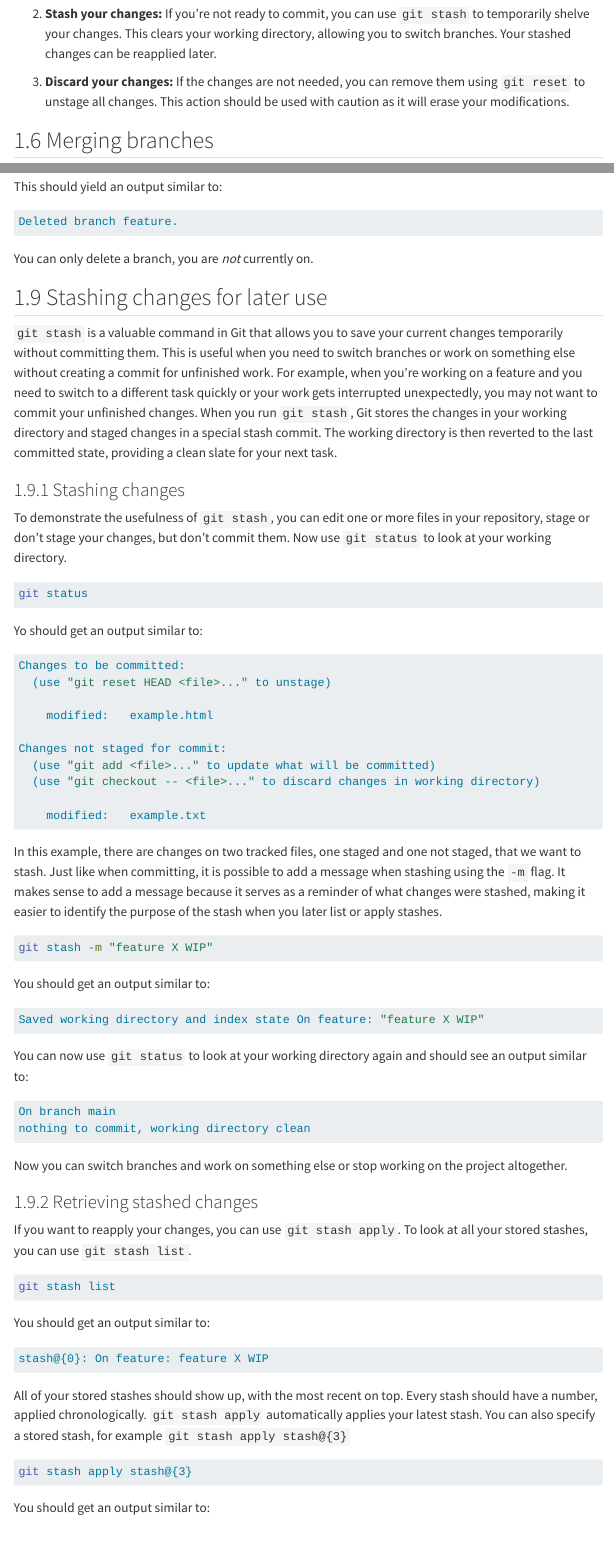
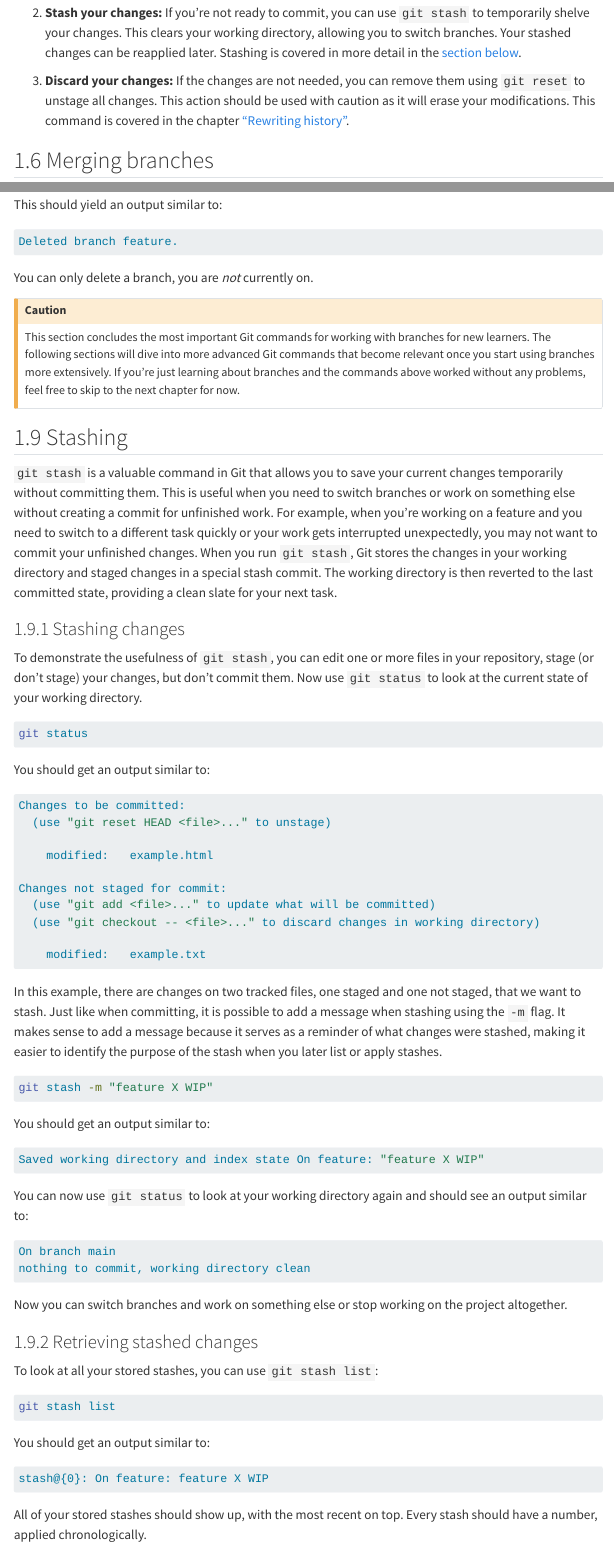
Before and after one commit to lnnrtwttkhn/version-control-book, a Quarto document (chapters/branches.qmd): the page in a window 1100 px wide, from 4300 px down before the commit and from 4290 px down after it, so that both start at the same text, and a second part further down, joined at a grey line. Rendered offline with R 4.5, knitr and Pandoc in place of Quarto, with nearby package versions; some code elsewhere in the file could not run offline; menus at the side of the page are left out.

Commit message:
minor edits in branches chapter including stashing

````diff
--- a/chapters/branches.qmd
+++ b/chapters/branches.qmd
@@ -184,7 +183,7 @@ If you try to switch branches with uncommitted changes you will get an error mes
 ```{zsh, filename="Output"}
 #| code-copy: false
 error: Your local changes to the following files would be overwritten by checkout:
-        chapters/branches.qmd
+        example.txt
 Please commit your changes or stash them before you switch branches.
 Aborting
 ```
@@ -201,10 +200,12 @@ This workflow is explained in detail in the chapter on [basic Git commands](firs
 If you're not ready to commit, you can use `git stash` to temporarily shelve your changes.
 This clears your working directory, allowing you to switch branches.
 Your stashed changes can be reapplied later.
+Stashing is covered in more detail in the [section below](#stashing).
 
 3. **Discard your changes:**
 If the changes are not needed, you can remove them using `git reset` to unstage all changes.
 This action should be used with caution as it will erase your modifications.
+This command is covered in the chapter ["Rewriting history"](rewriting-history.qmd).
 
 ## Merging branches
 
@@ -446,7 +447,13 @@ Deleted branch feature.
 
 You can only delete a branch, you are *not* currently on.
 
-## Stashing changes for later use
+::: {.callout-caution collapse="false" appearance="simple"}
+This section concludes the most important Git commands for working with branches for new learners.
+The following sections will dive into more advanced Git commands that become relevant once you start using branches more extensively.
+If you're just learning about branches and the commands above worked without any problems, feel free to skip to the next chapter for now.
+:::
+
+## Stashing
 
 `git stash` is a valuable command in Git that allows you to save your current changes temporarily without committing them.
 This is useful when you need to switch branches or work on something else without creating a commit for unfinished work.
@@ -456,16 +463,17 @@ The working directory is then reverted to the last committed state, providing a
 
 ### Stashing changes
 
-To demonstrate the usefulness of `git stash`, you can edit one or more files in your repository, stage or don't stage your changes, but don't commit them.
-Now use `git status` to look at your working directory.
+To demonstrate the usefulness of `git stash`, you can edit one or more files in your repository, stage (or don't stage) your changes, but don't commit them.
+Now use `git status` to look at the current state of your working directory.
 
-```{bash}
+```{zsh, filename="Code"}
 git status
 ```
 
-Yo should get an output similar to:
+You should get an output similar to:
 
-```{bash}
+```{zsh, filename="Output"}
+#| code-copy: false
 Changes to be committed:
   (use "git reset HEAD <file>..." to unstage)
 
@@ -482,19 +490,21 @@ In this example, there are changes on two tracked files, one staged and one not
 Just like when committing, it is possible to add a message when stashing using the `-m` flag.
 It makes sense to add a message because it serves as a reminder of what changes were stashed, making it easier to identify the purpose of the stash when you later list or apply stashes.
 
-```{bash}
+```{zsh, filename="Code"}
 git stash -m "feature X WIP"
 ```
 
 You should get an output similar to:
 
-```{bash}
+```{zsh, filename="Output"}
+#| code-copy: false
 Saved working directory and index state On feature: "feature X WIP"
 ```
 
 You can now use `git status` to look at your working directory again and should see an output similar to:
 
-```{bash}
+```{zsh, filename="Output"}
+#| code-copy: false
 On branch main
 nothing to commit, working directory clean
 ```
@@ -503,31 +513,36 @@ Now you can switch branches and work on something else or stop working on the pr
 
 ### Retrieving stashed changes
 
-If you want to reapply your changes, you can use `git stash apply`.
-To look at all your stored stashes, you can use `git stash list`.
+To look at all your stored stashes, you can use `git stash list`:
 
-```{bash}
+```{zsh, filename="Code"}
 git stash list
 ```
 
 You should get an output similar to:
 
-```{bash}
+```{zsh, filename="Output"}
+#| code-copy: false
 stash@{0}: On feature: feature X WIP
 ```
 
 All of your stored stashes should show up, with the most recent on top.
 Every stash should have a number, applied chronologically.
-`git stash apply` automatically applies your latest stash.
-You can also specify a stored stash, for example `git stash apply stash@{3}`
 
-```{bash}
-git stash apply stash@{3}
+### Applying stashed changes
+
+If you want to reapply your stashed changes, you can use `git stash apply`.
+This command automatically applies your latest stash.
+You can also specify a stored stash, for example `git stash apply stash@{0}`
+
+```{zsh, filename="Code"}
+git stash apply stash@{0}
 ```
 
 You should get an output similar to:
 
-```{bash}
+```{zsh, filename="Output"}
+#| code-copy: false
 On branch main
 Changes not staged for commit:
   (use "git add <file>.. ." to update what will be committed)
````
Also changed, not shown: chapters/branches.qmd (11 more changed lines).
